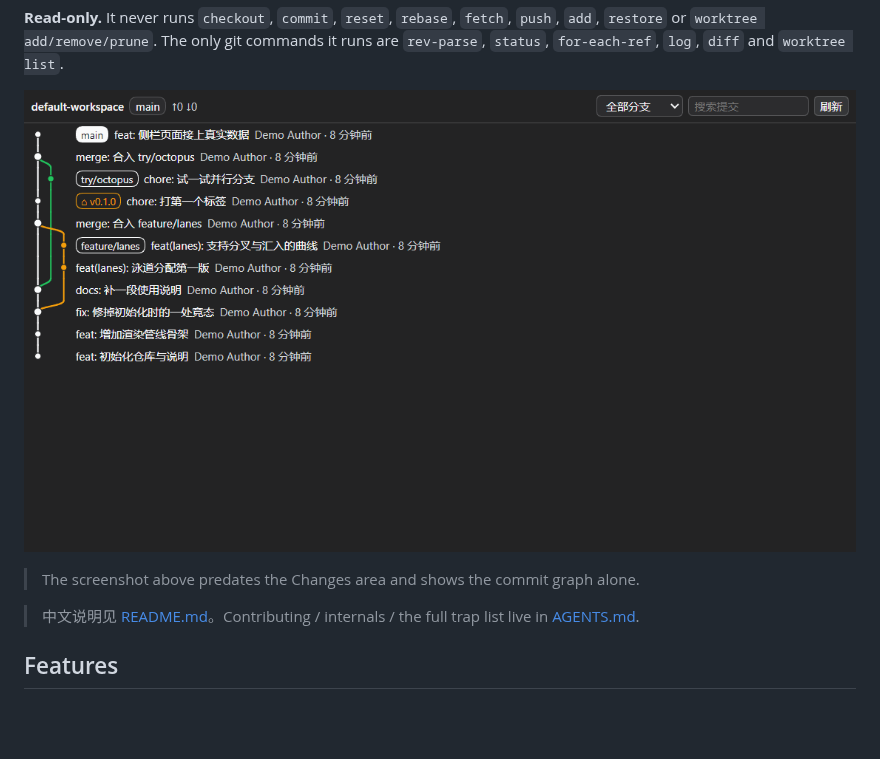
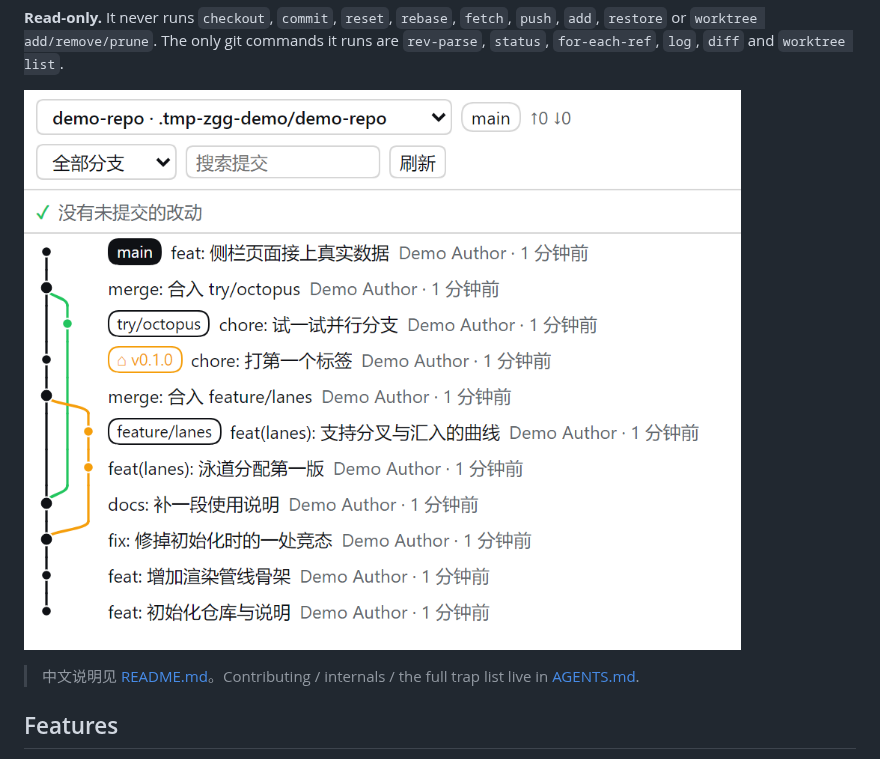
Before and after one commit to AFunDog/dsh-sidebar-git-graph, a Markdown page: README.en.md, the part around the change. Drawn GitHub-style; pictures changed too: docs/screenshot.png; blank space fills up the shorter version.

Commit message:
docs: 更新截图 —— 更改区 + 泳道曲线同框（demo 仓库重拍）
旧截图早于「更改」区，README 里那句『截图拍于更改区之前』的注记随之移除。新图在 make-demo-repo 生成的演示仓库上重拍：分支/合并泳道、ref 芯片与工作树更改区同框。

```diff
--- a/README.en.md
+++ b/README.en.md
@@ -12,9 +12,7 @@ bezier curves where branches split and merge, ref chips, per-commit details —
 `add`, `restore` or `worktree add/remove/prune`. The only git commands it runs are `rev-parse`,
 `status`, `for-each-ref`, `log`, `diff` and `worktree list`.
 
-![The Git graph page: colored lanes, ref chips, commit rows](docs/screenshot.png)
-
-> The screenshot above predates the Changes area and shows the commit graph alone.
+![The Git graph page: colored lanes, ref chips, commit rows, with the working-tree Changes area above](docs/screenshot.png)
 
 > 中文说明见 [README.md](README.md)。Contributing / internals / the full trap list live in
 > [AGENTS.md](AGENTS.md).
```
Also changed, not shown: README.md (+1 -3 lines).
